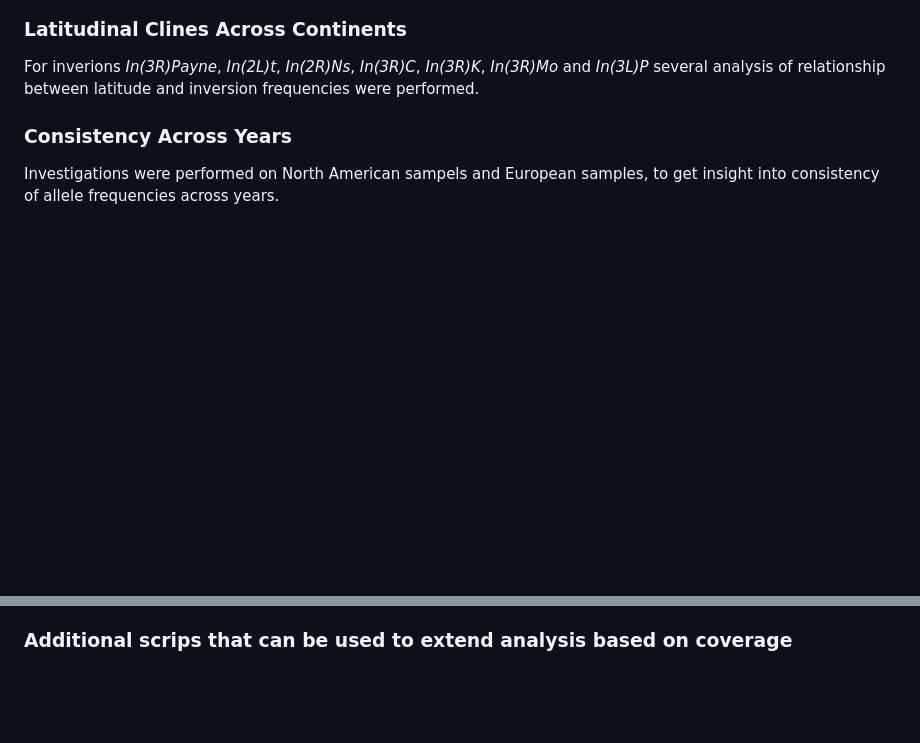
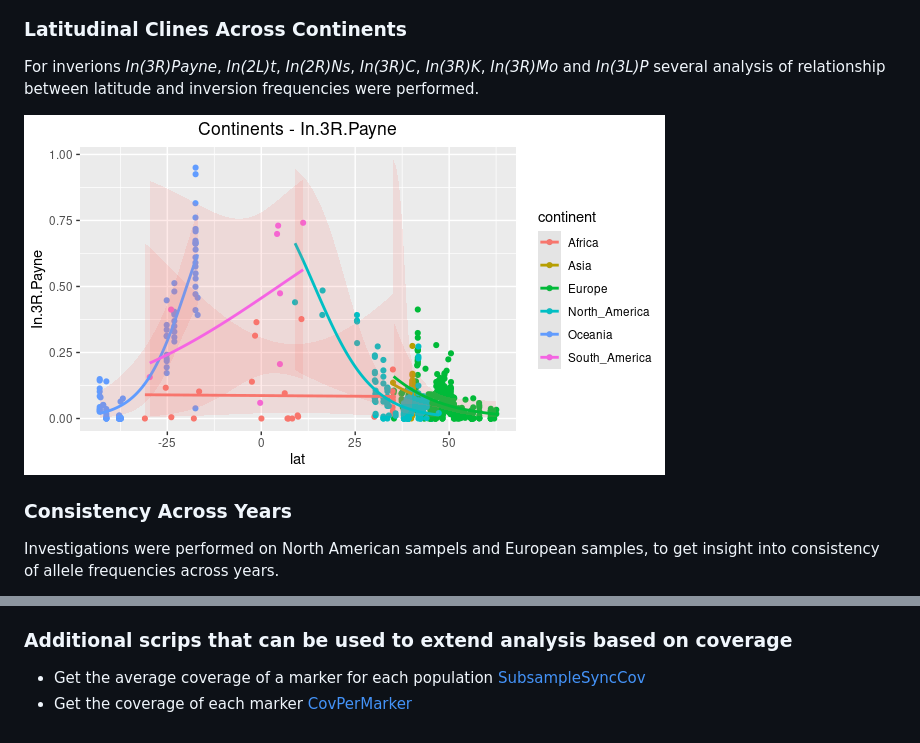
Before and after one commit to sonjastndl/DEST2_NHM, a Markdown page: README.md, 2 parts joined by grey strips. Drawn GitHub-style; pictures changed too: results/Continents_lat_3RPayne.png (added); blank space fills up the shorter version.

Commit message:
documentation

```diff
--- a/README.md
+++ b/README.md
@@ -10,5 +12,8 @@ Correlation of average frequencies for both methods were investigated for correl
 ### Latitudinal Clines Across Continents
 For inverions *In(3R)Payne*, *In(2L)t*, *In(2R)Ns*, *In(3R)C*, *In(3R)K*, *In(3R)Mo* and  *In(3L)P* several analysis of relationship between latitude and inversion frequencies were performed.
 
+![Preliminary results. Example In(3R)Payne:](results/Continents_lat_3RPayne.png)
+
+
 ### Consistency Across Years
 Investigations were performed on North American sampels and European samples, to get insight into consistency of allele frequencies across years.
@@ -24,3 +31,6 @@ Individual scripts to perform these analyses can be found in the scripts directo
 5) Plot Correlation of Inversion Markers of PoolSNP & SNAPE
 
 ### Additional scrips that can be used to extend analysis based on coverage
+
+- Get the average coverage of a marker for each population [SubsampleSyncCov](scripts/SubsampleSyncCov.py)
+- Get the coverage of each marker [CovPerMarker](scripts/CovPerMarker.py)
```
Also changed, not shown: other parts of README.md (+4 -0 lines), 5 other files.
